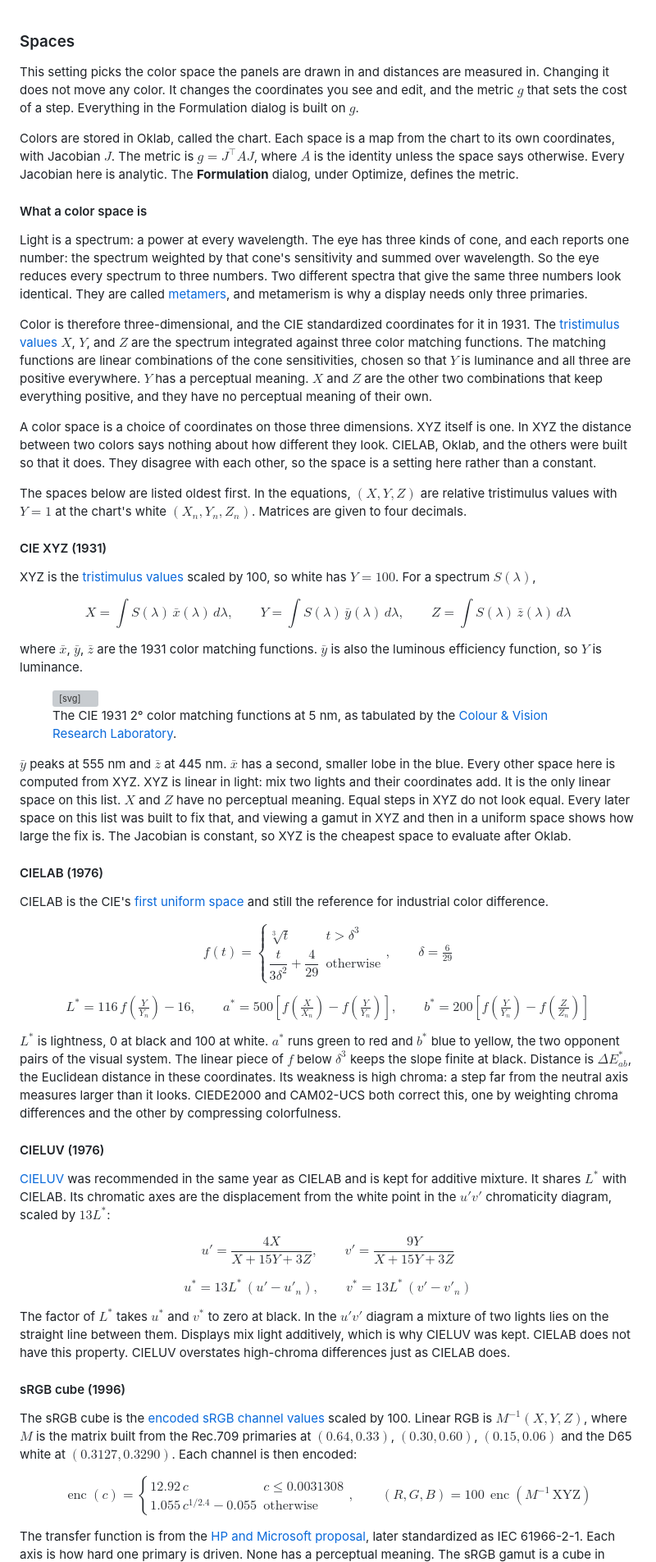
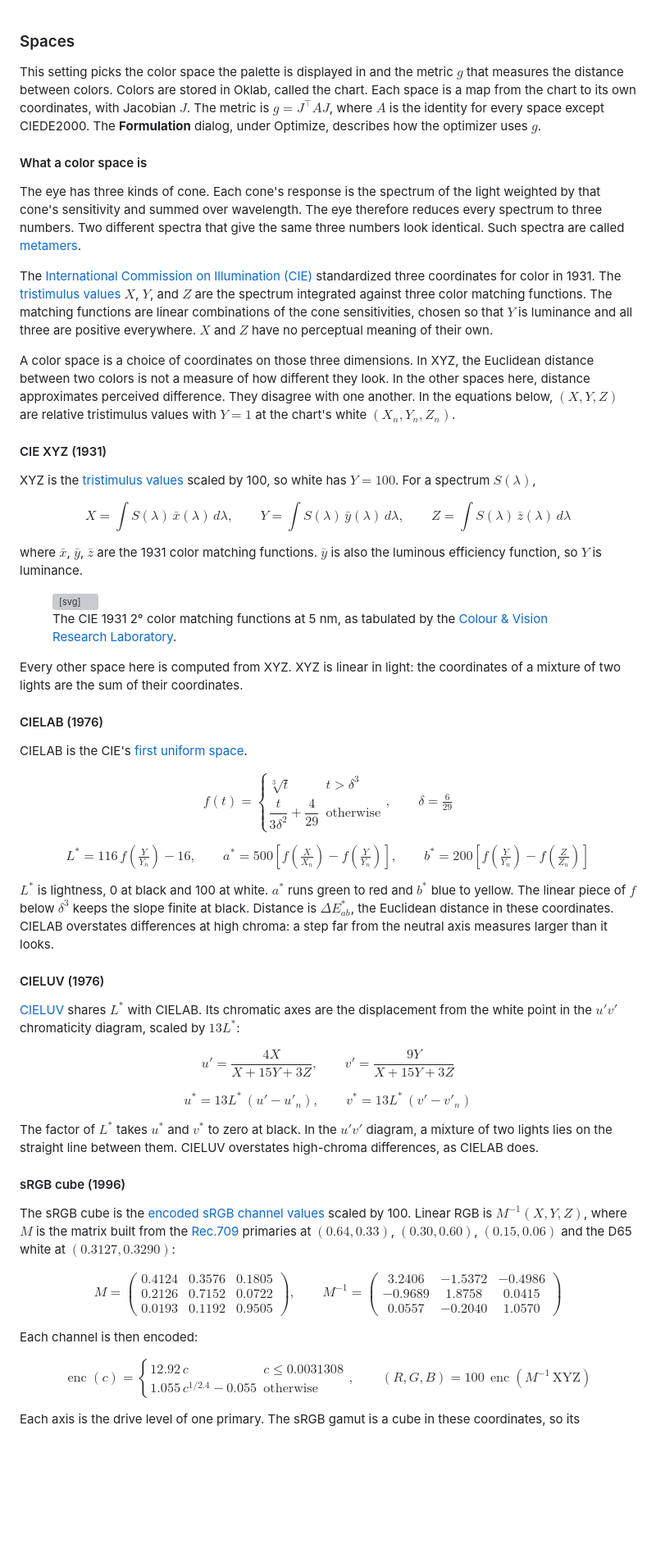
Before and after one commit to zkingston/precept, a Markdown page: spaces.md, the part around one of its changes. Shown at 82% size. Drawn GitHub-style; blank space fills up the shorter version; grey boxes are pictures that could not be loaded.

```diff
--- a/spaces.md
+++ b/spaces.md
@@ -1,39 +1,29 @@
 ### Spaces
 
-This setting picks the color space the panels are drawn in and distances are measured in.
-Changing it does not move any color.
-It changes the coordinates you see and edit, and the metric $g$ that sets the cost of a step.
-Everything in the Formulation dialog is built on $g$.
-
+This setting picks the color space the palette is displayed in and the metric $g$ that measures the distance between colors.
 Colors are stored in Oklab, called the chart.
 Each space is a map from the chart to its own coordinates, with Jacobian $J$.
-The metric is $g=J^{\top}AJ$, where $A$ is the identity unless the space says otherwise.
-Every Jacobian here is analytic.
-The **Formulation** dialog, under Optimize, defines the metric.
+The metric is $g=J^{\top}AJ$, where $A$ is the identity for every space except CIEDE2000.
+The **Formulation** dialog, under Optimize, describes how the optimizer uses $g$.
 
 #### What a color space is
 
-Light is a spectrum: a power at every wavelength.
-The eye has three kinds of cone, and each reports one number: the spectrum weighted by that cone's sensitivity and summed over wavelength.
-So the eye reduces every spectrum to three numbers.
+The eye has three kinds of cone.
+Each cone's response is the spectrum of the light weighted by that cone's sensitivity and summed over wavelength.
+The eye therefore reduces every spectrum to three numbers.
 Two different spectra that give the same three numbers look identical.
-They are called [metamers](https://en.wikipedia.org/wiki/Metamerism_%28color%29), and metamerism is why a display needs only three primaries.
+Such spectra are called [metamers](https://en.wikipedia.org/wiki/Metamerism_%28color%29).
 
-Color is therefore three-dimensional, and the CIE standardized coordinates for it in 1931.
+The [International Commission on Illumination (CIE)](https://en.wikipedia.org/wiki/International_Commission_on_Illumination) standardized three coordinates for color in 1931.
 The [tristimulus values](https://en.wikipedia.org/wiki/CIE_1931_color_space) $X$, $Y$, and $Z$ are the spectrum integrated against three color matching functions.
 The matching functions are linear combinations of the cone sensitivities, chosen so that $Y$ is luminance and all three are positive everywhere.
-$Y$ has a perceptual meaning.
-$X$ and $Z$ are the other two combinations that keep everything positive, and they have no perceptual meaning of their own.
+$X$ and $Z$ have no perceptual meaning of their own.
 
 A color space is a choice of coordinates on those three dimensions.
-XYZ itself is one.
-In XYZ the distance between two colors says nothing about how different they look.
-CIELAB, Oklab, and the others were built so that it does.
-They disagree with each other, so the space is a setting here rather than a constant.
-
-The spaces below are listed oldest first.
-In the equations, $(X,Y,Z)$ are relative tristimulus values with $Y=1$ at the chart's white $(X_n,Y_n,Z_n)$.
-Matrices are given to four decimals.
+In XYZ, the Euclidean distance between two colors is not a measure of how different they look.
+In the other spaces here, distance approximates perceived difference.
+They disagree with one another.
+In the equations below, $(X,Y,Z)$ are relative tristimulus values with $Y=1$ at the chart's white $(X_n,Y_n,Z_n)$.
 
 #### CIE XYZ (1931)
 
@@ -63,19 +53,12 @@ $\bar y$ is also the luminous efficiency function, so $Y$ is luminance.
 <figcaption style="color:var(--dim);font-size:11px;margin-top:2px">The CIE 1931 2° color matching functions at 5 nm, as tabulated by the <a href="http://cvrl.ioo.ucl.ac.uk/cmfs.htm">Colour &amp; Vision Research Laboratory</a>.</figcaption>
 </figure>
 
-$\bar y$ peaks at 555 nm and $\bar z$ at 445 nm.
-$\bar x$ has a second, smaller lobe in the blue.
 Every other space here is computed from XYZ.
-XYZ is linear in light: mix two lights and their coordinates add.
-It is the only linear space on this list.
-$X$ and $Z$ have no perceptual meaning.
-Equal steps in XYZ do not look equal.
-Every later space on this list was built to fix that, and viewing a gamut in XYZ and then in a uniform space shows how large the fix is.
-The Jacobian is constant, so XYZ is the cheapest space to evaluate after Oklab.
+XYZ is linear in light: the coordinates of a mixture of two lights are the sum of their coordinates.
 
 #### CIELAB (1976)
 
-CIELAB is the CIE's [first uniform space](https://en.wikipedia.org/wiki/CIELAB_color_space) and still the reference for industrial color difference.
+CIELAB is the CIE's [first uniform space](https://en.wikipedia.org/wiki/CIELAB_color_space).
 
 $$
 f(t)=\begin{cases}\sqrt[3]{t} & t>\delta^3\\ \dfrac{t}{3\delta^2}+\dfrac{4}{29} & \text{otherwise}\end{cases},\qquad \delta=\tfrac{6}{29}
@@ -88,16 +71,14 @@ b^*=200\left[f\!\left(\tfrac{Y}{Y_n}\right)-f\!\left(\tfrac{Z}{Z_n}\right)\right
 $$
 
 $L^*$ is lightness, 0 at black and 100 at white.
-$a^*$ runs green to red and $b^*$ blue to yellow, the two opponent pairs of the visual system.
+$a^*$ runs green to red and $b^*$ blue to yellow.
 The linear piece of $f$ below $\delta^3$ keeps the slope finite at black.
 Distance is $\Delta E_{ab}^*$, the Euclidean distance in these coordinates.
-Its weakness is high chroma: a step far from the neutral axis measures larger than it looks.
-CIEDE2000 and CAM02-UCS both correct this, one by weighting chroma differences and the other by compressing colorfulness.
+CIELAB overstates differences at high chroma: a step far from the neutral axis measures larger than it looks.
 
 #### CIELUV (1976)
 
-[CIELUV](https://en.wikipedia.org/wiki/CIELUV) was recommended in the same year as CIELAB and is kept for additive mixture.
-It shares $L^*$ with CIELAB.
+[CIELUV](https://en.wikipedia.org/wiki/CIELUV) shares $L^*$ with CIELAB.
 Its chromatic axes are the displacement from the white point in the $u'v'$ chromaticity diagram, scaled by $13L^*$:
 
 $$
@@ -109,15 +90,19 @@ u^*=13L^*\,(u'-u'_n),\qquad v^*=13L^*\,(v'-v'_n)
 $$
 
 The factor of $L^*$ takes $u^*$ and $v^*$ to zero at black.
-In the $u'v'$ diagram a mixture of two lights lies on the straight line between them.
-Displays mix light additively, which is why CIELUV was kept.
-CIELAB does not have this property.
-CIELUV overstates high-chroma differences just as CIELAB does.
+In the $u'v'$ diagram, a mixture of two lights lies on the straight line between them.
+CIELUV overstates high-chroma differences, as CIELAB does.
 
 #### sRGB cube (1996)
 
 The sRGB cube is the [encoded sRGB channel values](https://en.wikipedia.org/wiki/SRGB) scaled by 100.
-Linear RGB is $M^{-1}(X,Y,Z)$, where $M$ is the matrix built from the Rec.709 primaries at $(0.64,0.33)$, $(0.30,0.60)$, $(0.15,0.06)$ and the D65 white at $(0.3127,0.3290)$.
+Linear RGB is $M^{-1}(X,Y,Z)$, where $M$ is the matrix built from the [Rec.709](https://en.wikipedia.org/wiki/Rec._709) primaries at $(0.64,0.33)$, $(0.30,0.60)$, $(0.15,0.06)$ and the D65 white at $(0.3127,0.3290)$:
+
+$$
+M=\begin{pmatrix}0.4124&0.3576&0.1805\\0.2126&0.7152&0.0722\\0.0193&0.1192&0.9505\end{pmatrix},\qquad
+M^{-1}=\begin{pmatrix}3.2406&-1.5372&-0.4986\\-0.9689&1.8758&0.0415\\0.0557&-0.2040&1.0570\end{pmatrix}
+$$
+
 Each channel is then encoded:
 
 $$
@@ -125,7 +110,5 @@ $$
 (R,G,B)=100\,\operatorname{enc}\!\left(M^{-1}\,\mathrm{XYZ}\right)
 $$
 
-The transfer function is from the [HP and Microsoft proposal](https://www.w3.org/Graphics/Color/sRGB.html), later standardized as IEC 61966-2-1.
-Each axis is how hard one primary is driven.
-None has a perceptual meaning.
+Each axis is the drive level of one primary.
 The sRGB gamut is a cube in these coordinates, so its boundary is easy to see.
```
Also changed, not shown: other parts of spaces.md (+19 -27 lines), about.md (+8 -3 lines), formulation.md (+32 -36 lines).
